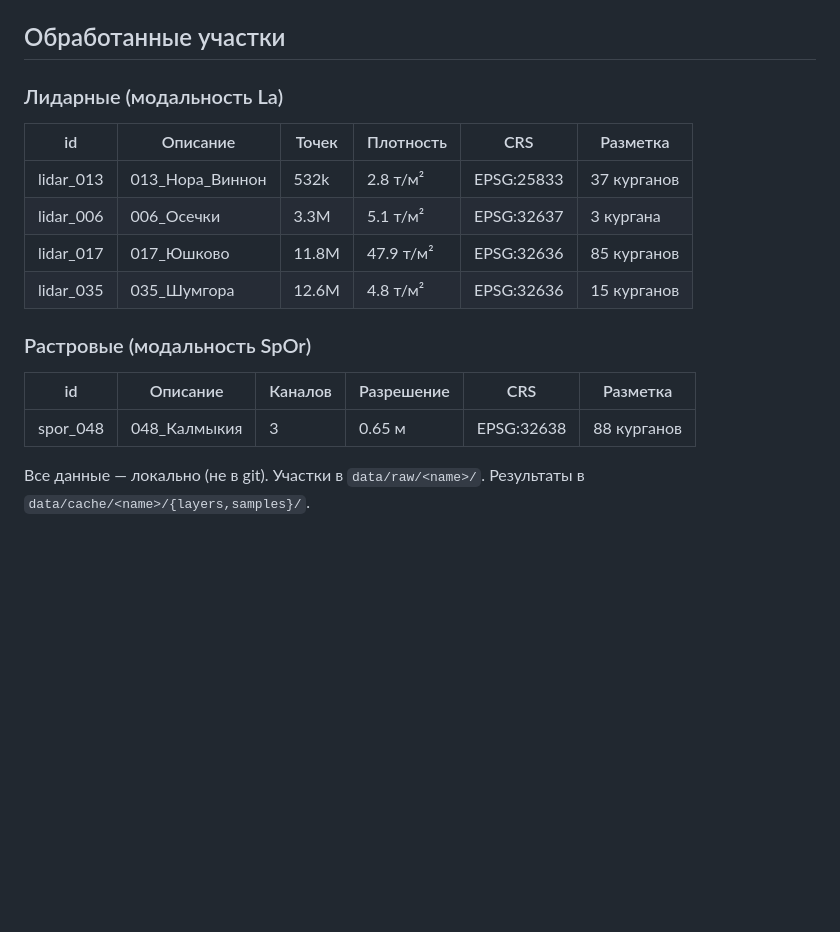
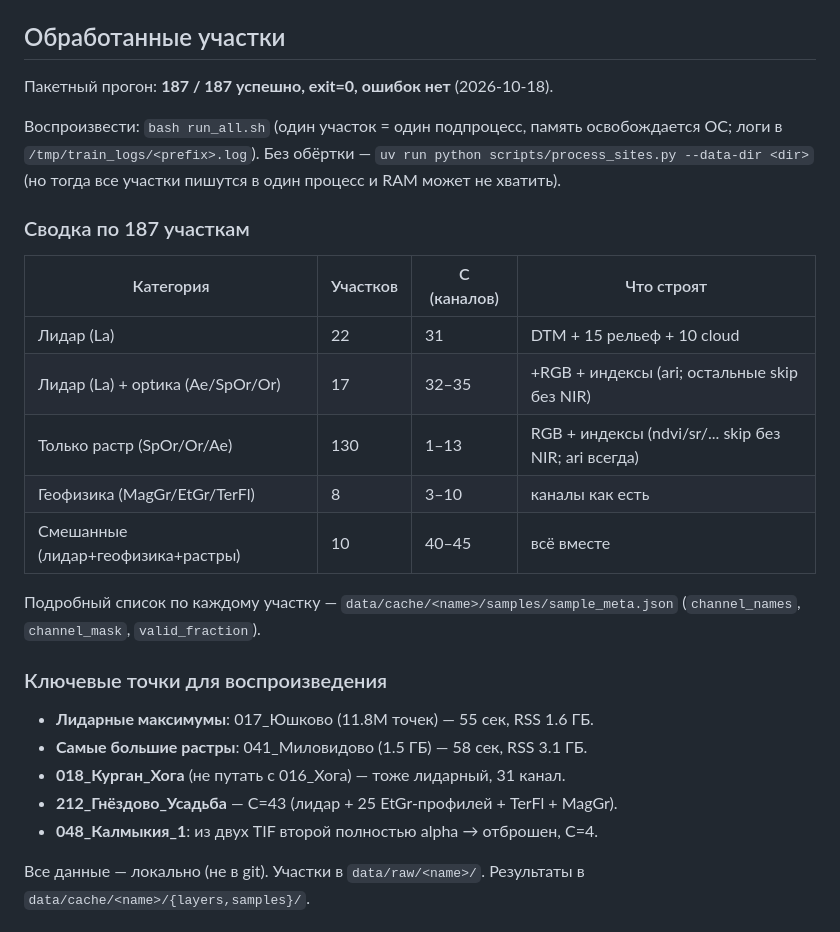
Before and after one commit to yakirill99/ds-expedition, a Markdown page: data/README.md, the part around the change. Rendered like a GitHub page; blank space fills up the shorter version.

Commit message:
docs(data): реестр 187/187 участков train-expds-3, сводка по C и ключевым точкам

```diff
--- a/data/README.md
+++ b/data/README.md
@@ -7,20 +7,33 @@
 
 ## Обработанные участки
 
-### Лидарные (модальность La)
+Пакетный прогон: **187 / 187 успешно, exit=0, ошибок нет** (2026-10-18).
 
-| id | Описание | Точек | Плотность | CRS | Разметка |
-|---|---|---|---|---|---|
-| lidar_013 | 013_Нора_Виннон | 532k | 2.8 т/м² | EPSG:25833 | 37 курганов |
-| lidar_006 | 006_Осечки | 3.3M | 5.1 т/м² | EPSG:32637 | 3 кургана |
-| lidar_017 | 017_Юшково | 11.8M | 47.9 т/м² | EPSG:32636 | 85 курганов |
-| lidar_035 | 035_Шумгора | 12.6M | 4.8 т/м² | EPSG:32636 | 15 курганов |
+Воспроизвести: `bash run_all.sh` (один участок = один подпроцесс,
+память освобождается ОС; логи в `/tmp/train_logs/<prefix>.log`).
+Без обёртки — `uv run python scripts/process_sites.py --data-dir <dir>`
+(но тогда все участки пишутся в один процесс и RAM может не хватить).
 
-### Растровые (модальность SpOr)
+### Сводка по 187 участкам
 
-| id | Описание | Каналов | Разрешение | CRS | Разметка |
-|---|---|---|---|---|---|
-| spor_048 | 048_Калмыкия | 3 | 0.65 м | EPSG:32638 | 88 курганов |
+| Категория | Участков | C (каналов) | Что строят |
+|---|---|---|---|
+| Лидар (La) | 22 | 31 | DTM + 15 рельеф + 10 cloud |
+| Лидар (La) + optика (Ae/SpOr/Or) | 17 | 32–35 | +RGB + индексы (ari; остальные skip без NIR) |
+| Только растр (SpOr/Or/Ae) | 130 | 1–13 | RGB + индексы (ndvi/sr/... skip без NIR; ari всегда) |
+| Геофизика (MagGr/EtGr/TerFl) | 8 | 3–10 | каналы как есть |
+| Смешанные (лидар+геофизика+растры) | 10 | 40–45 | всё вместе |
+
+Подробный список по каждому участку — `data/cache/<name>/samples/sample_meta.json`
+(`channel_names`, `channel_mask`, `valid_fraction`).
+
+### Ключевые точки для воспроизведения
+
+- **Лидарные максимумы**: 017_Юшково (11.8M точек) — 55 сек, RSS 1.6 ГБ.
+- **Самые большие растры**: 041_Миловидово (1.5 ГБ) — 58 сек, RSS 3.1 ГБ.
+- **018_Курган_Хога** (не путать с 016_Хога) — тоже лидарный, 31 канал.
+- **212_Гнёздово_Усадьба** — C=43 (лидар + 25 EtGr-профилей + TerFl + MagGr).
+- **048_Калмыкия_1**: из двух TIF второй полностью alpha → отброшен, C=4.
 
 Все данные — локально (не в git). Участки в `data/raw/<name>/`.
 Результаты в `data/cache/<name>/{layers,samples}/`.
```
